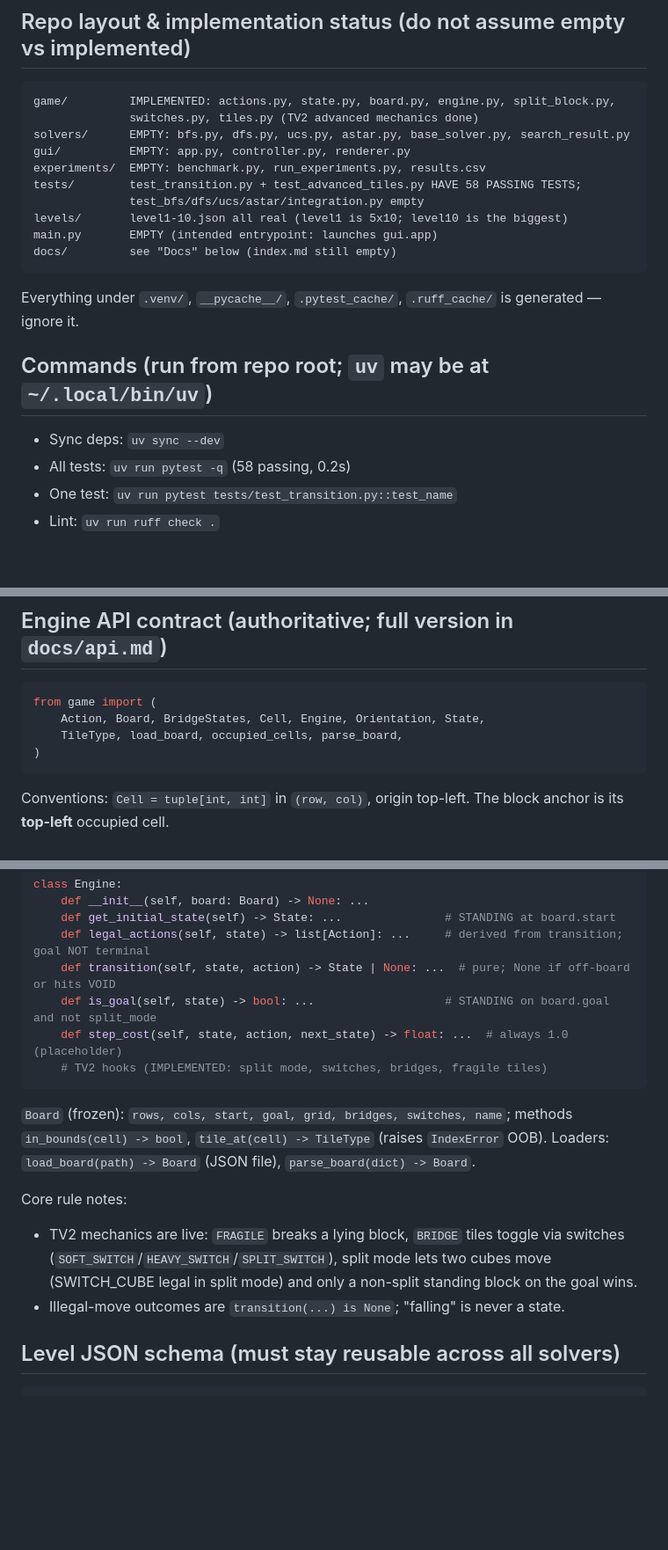
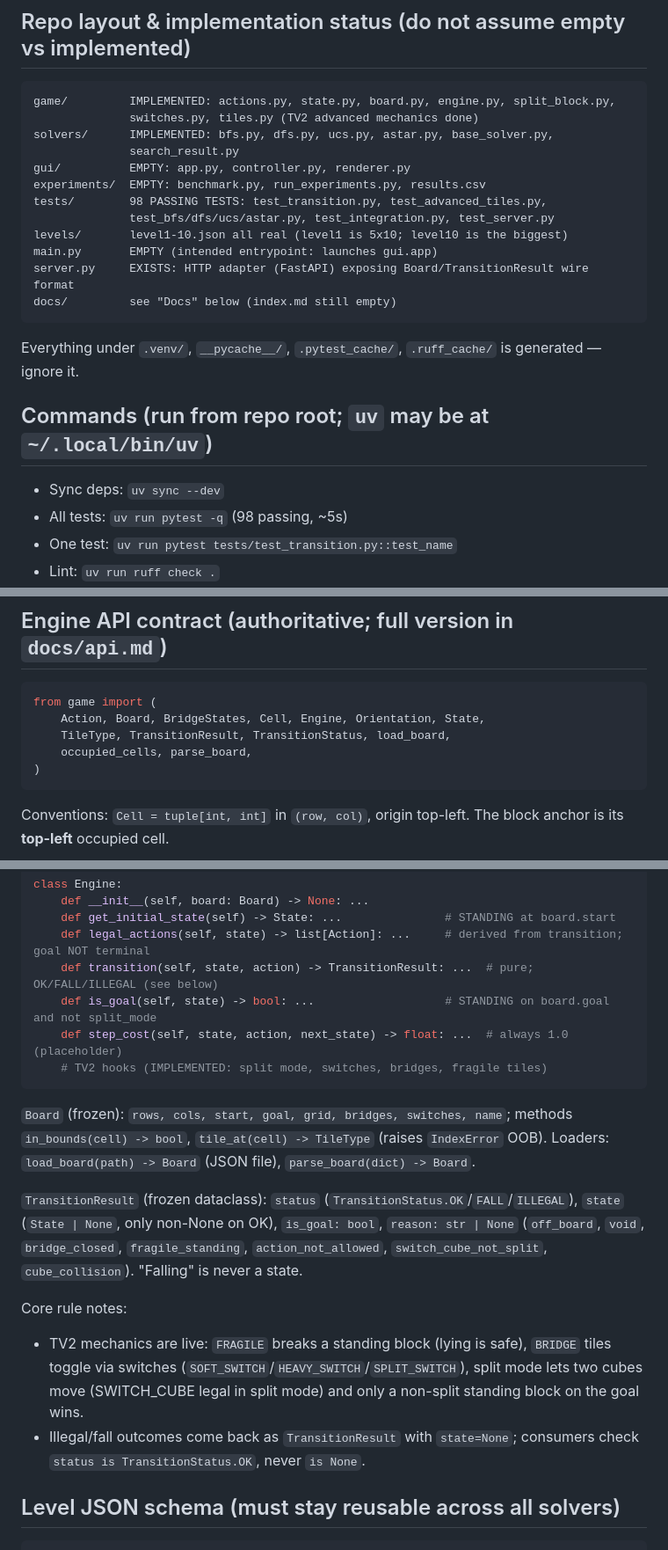
Before and after one commit to PlboiCarti/Bloxorz_Solver, a Markdown page: AGENTS.md, 3 parts joined by grey strips. Shown at 88% size. GitHub-like rendering; blank space fills up the shorter version.

Commit message:
docs: cập nhật agent md

````diff
--- a/AGENTS.md
+++ b/AGENTS.md
@@ -20,13 +20,15 @@ You are currently on branch `engine`.
 ```
 game/         IMPLEMENTED: actions.py, state.py, board.py, engine.py, split_block.py,
               switches.py, tiles.py (TV2 advanced mechanics done)
-solvers/      EMPTY: bfs.py, dfs.py, ucs.py, astar.py, base_solver.py, search_result.py
+solvers/      IMPLEMENTED: bfs.py, dfs.py, ucs.py, astar.py, base_solver.py,
+              search_result.py
 gui/          EMPTY: app.py, controller.py, renderer.py
 experiments/  EMPTY: benchmark.py, run_experiments.py, results.csv
-tests/        test_transition.py + test_advanced_tiles.py HAVE 58 PASSING TESTS;
-              test_bfs/dfs/ucs/astar/integration.py empty
+tests/        98 PASSING TESTS: test_transition.py, test_advanced_tiles.py,
+              test_bfs/dfs/ucs/astar.py, test_integration.py, test_server.py
 levels/       level1-10.json all real (level1 is 5x10; level10 is the biggest)
 main.py       EMPTY (intended entrypoint: launches gui.app)
+server.py     EXISTS: HTTP adapter (FastAPI) exposing Board/TransitionResult wire format
 docs/         see "Docs" below (index.md still empty)
 ```
 
@@ -36,7 +38,7 @@ generated — ignore it.
 ## Commands (run from repo root; `uv` may be at `~/.local/bin/uv`)
 
 - Sync deps: `uv sync --dev`
-- All tests: `uv run pytest -q` (58 passing, 0.2s)
+- All tests: `uv run pytest -q` (98 passing, ~5s)
 - One test: `uv run pytest tests/test_transition.py::test_name`
 - Lint: `uv run ruff check .`
 - Typecheck: `uv run pyright` (only `game` + `tests` are included — solvers/gui aren't checked yet)
@@ -53,7 +55,8 @@ tests = success", but there are tests now.
 ```python
 from game import (
     Action, Board, BridgeStates, Cell, Engine, Orientation, State,
-    TileType, load_board, occupied_cells, parse_board,
+    TileType, TransitionResult, TransitionStatus, load_board,
+    occupied_cells, parse_board,
 )
 ```
 
@@ -85,7 +88,7 @@ class Engine:
     def __init__(self, board: Board) -> None: ...
     def get_initial_state(self) -> State: ...               # STANDING at board.start
     def legal_actions(self, state) -> list[Action]: ...     # derived from transition; goal NOT terminal
-    def transition(self, state, action) -> State | None: ...  # pure; None if off-board or hits VOID
+    def transition(self, state, action) -> TransitionResult: ...  # pure; OK/FALL/ILLEGAL (see below)
     def is_goal(self, state) -> bool: ...                   # STANDING on board.goal and not split_mode
     def step_cost(self, state, action, next_state) -> float: ...  # always 1.0 (placeholder)
     # TV2 hooks (IMPLEMENTED: split mode, switches, bridges, fragile tiles)
@@ -95,11 +98,18 @@ class Engine:
 methods `in_bounds(cell) -> bool`, `tile_at(cell) -> TileType` (raises `IndexError` OOB).
 Loaders: `load_board(path) -> Board` (JSON file), `parse_board(dict) -> Board`.
 
+`TransitionResult` (frozen dataclass): `status` (`TransitionStatus.OK`/`FALL`/`ILLEGAL`),
+`state` (`State | None`, only non-None on OK), `is_goal: bool`, `reason: str | None`
+(`off_board`, `void`, `bridge_closed`, `fragile_standing`, `action_not_allowed`,
+`switch_cube_not_split`, `cube_collision`). "Falling" is never a state.
+
 Core rule notes:
-- TV2 mechanics are live: `FRAGILE` breaks a lying block, `BRIDGE` tiles toggle via
-  switches (`SOFT_SWITCH`/`HEAVY_SWITCH`/`SPLIT_SWITCH`), split mode lets two cubes move
-  (SWITCH_CUBE legal in split mode) and only a non-split standing block on the goal wins.
-- Illegal-move outcomes are `transition(...) is None`; "falling" is never a state.
+- TV2 mechanics are live: `FRAGILE` breaks a standing block (lying is safe), `BRIDGE`
+  tiles toggle via switches (`SOFT_SWITCH`/`HEAVY_SWITCH`/`SPLIT_SWITCH`), split mode
+  lets two cubes move (SWITCH_CUBE legal in split mode) and only a non-split standing
+  block on the goal wins.
+- Illegal/fall outcomes come back as `TransitionResult` with `state=None`; consumers
+  check `status is TransitionStatus.OK`, never `is None`.
 
 ## Level JSON schema (must stay reusable across all solvers)
 
````
